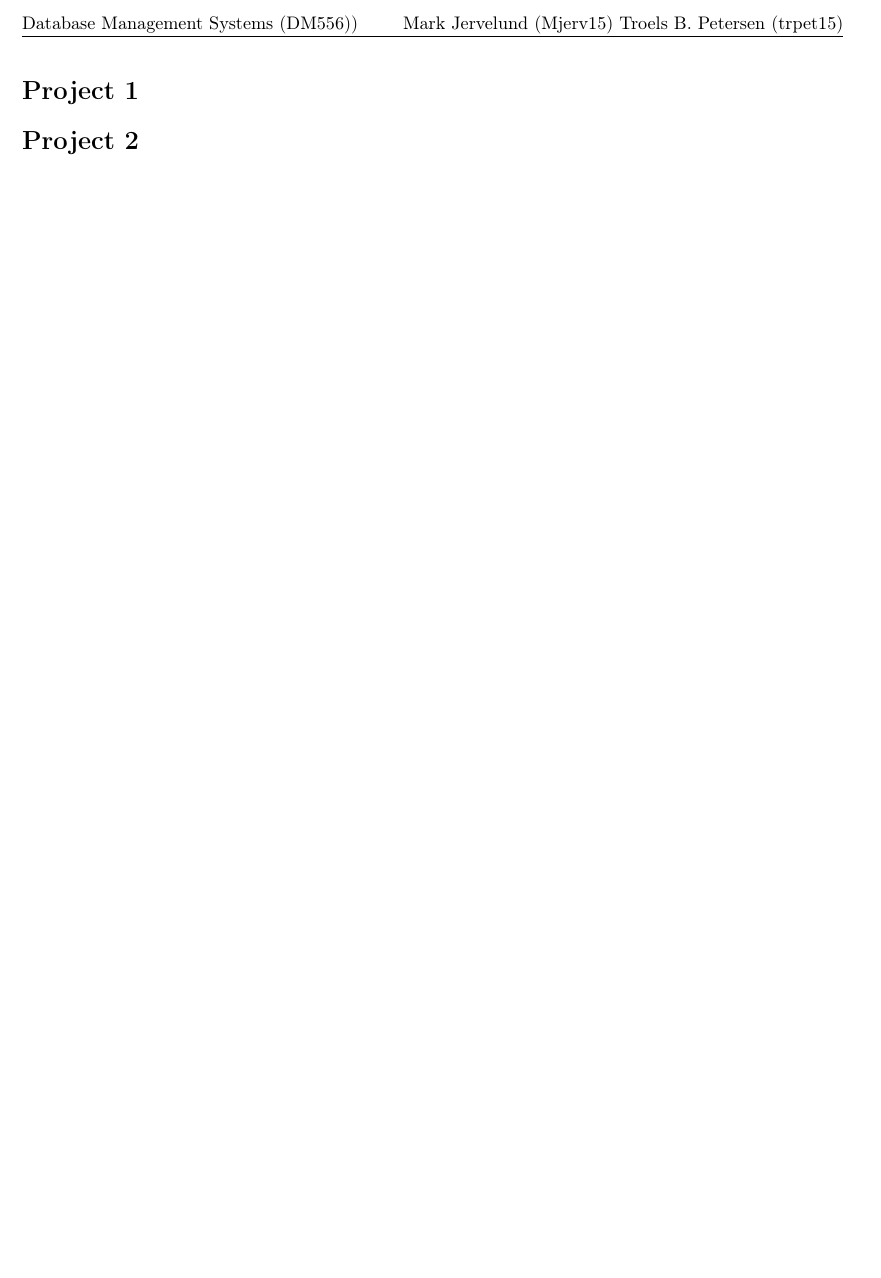
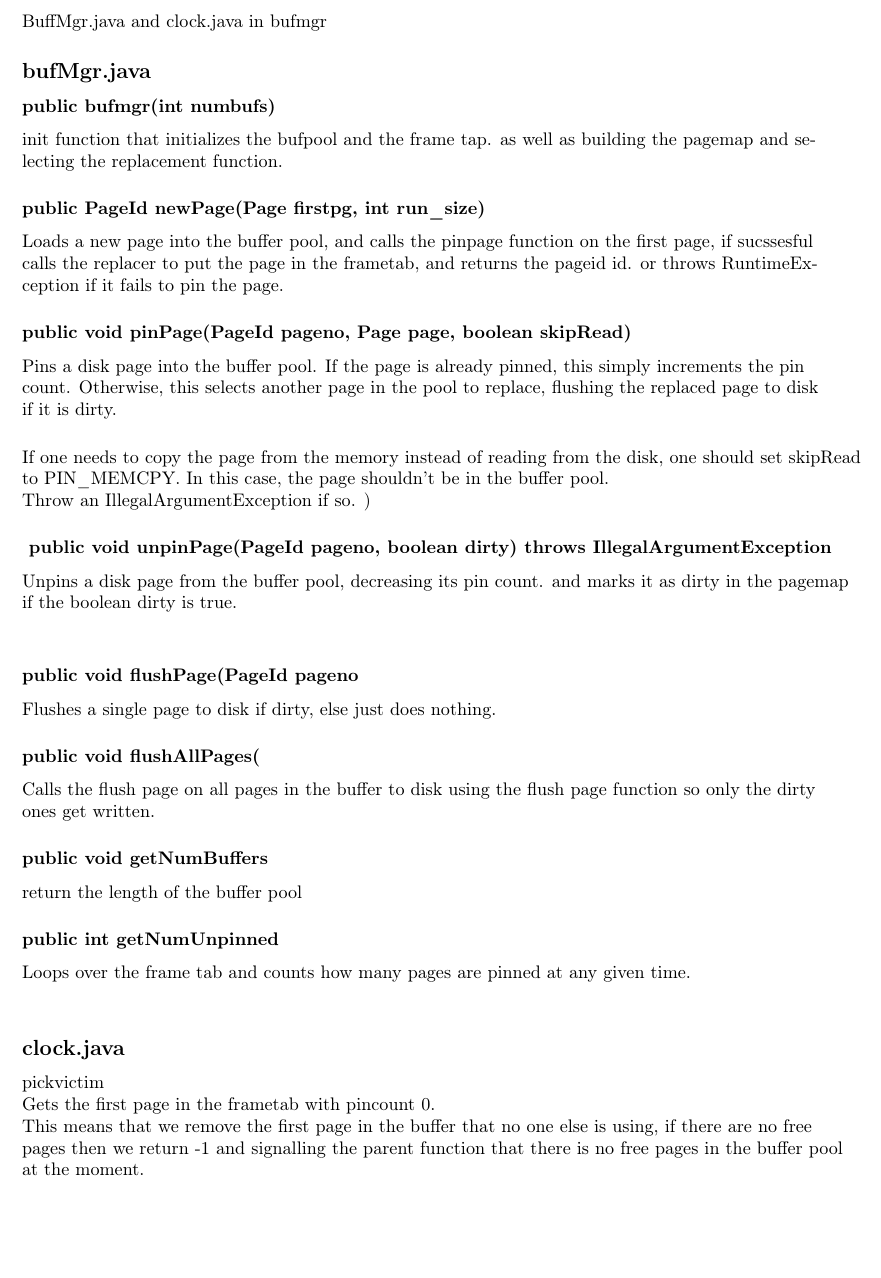
Before and after one commit to thesleort/DM556-Projects, a LaTeX problem sheet (Exam/exam2.tex): part of page 2 of 2 before the commit and part of page 2 of 3 after it, cut at the place of the change, the shorter picture padded with empty space. Compiled offline with pdfLaTeX.

Commit message:
Added exam folders

```diff
--- a/Exam/exam2.tex
+++ b/Exam/exam2.tex
@@ -74,7 +74,49 @@
 \lstset{language=Java}          % Set your language (you can change the language for each code-block optionally)
 
 \section{Project 1}
+BuffMgr.java and clock.java in bufmgr \\
 
+
+\subsection{bufMgr.java}
+
+\subsubsection{public bufmgr(int numbufs)}
+init function that initializes the bufpool and the frame tap. as well as building the pagemap and selecting the replacement function.
+\subsubsection{public PageId newPage(Page firstpg, int run\_size)}
+Loads a new page into the buffer pool, and calls the pinpage function on the first page, if sucssesful calls the replacer to put the page in the frametab, and returns the pageid id. or throws RuntimeException if it fails to pin the page.
+
+\subsubsection{public void pinPage(PageId pageno, Page page, boolean skipRead)}
+Pins a disk page into the buffer pool. If the page is already pinned,
+this simply increments the pin count. Otherwise, this selects another
+page in the pool to replace, flushing the replaced page to disk if
+it is dirty.
+\vspace{5mm}
+\\
+If one needs to copy the page from the memory instead of reading from
+the disk, one should set skipRead to PIN\_MEMCPY. In this case, the page
+shouldn't be in the buffer pool. \\ Throw an IllegalArgumentException if so. )
+
+\subsubsection{  public void unpinPage(PageId pageno, boolean dirty) throws IllegalArgumentException }
+Unpins a disk page from the buffer pool, decreasing its pin count. and marks it as dirty in the pagemap if the boolean dirty is true.
+\vspace{5mm}
+
+\subsubsection{public void flushPage(PageId pageno}
+Flushes a single page to disk if dirty, else just does nothing.
+
+\subsubsection{public void flushAllPages(}
+Calls the flush page on all pages in the buffer to disk using the flush page function so only the dirty ones get written.
+
+\subsubsection{public void getNumBuffers}
+return the length of the buffer pool
+
+\subsubsection{public int getNumUnpinned}
+
+Loops over the frame tab and counts how many pages are pinned at any given time.
+
+\vspace{5mm}
+\subsection{clock.java}
+pickvictim \\
+Gets the first page in the frametab with pincount 0. \\
+This means that we remove the first page in the buffer that no one else is using, if there are no free pages then we return -1 and signalling the parent function that there is no free pages in the buffer pool at the moment.
 
 
 \section{Project 2}
```
Also changed, not shown: Exam/SDU_Logo.png (added).
